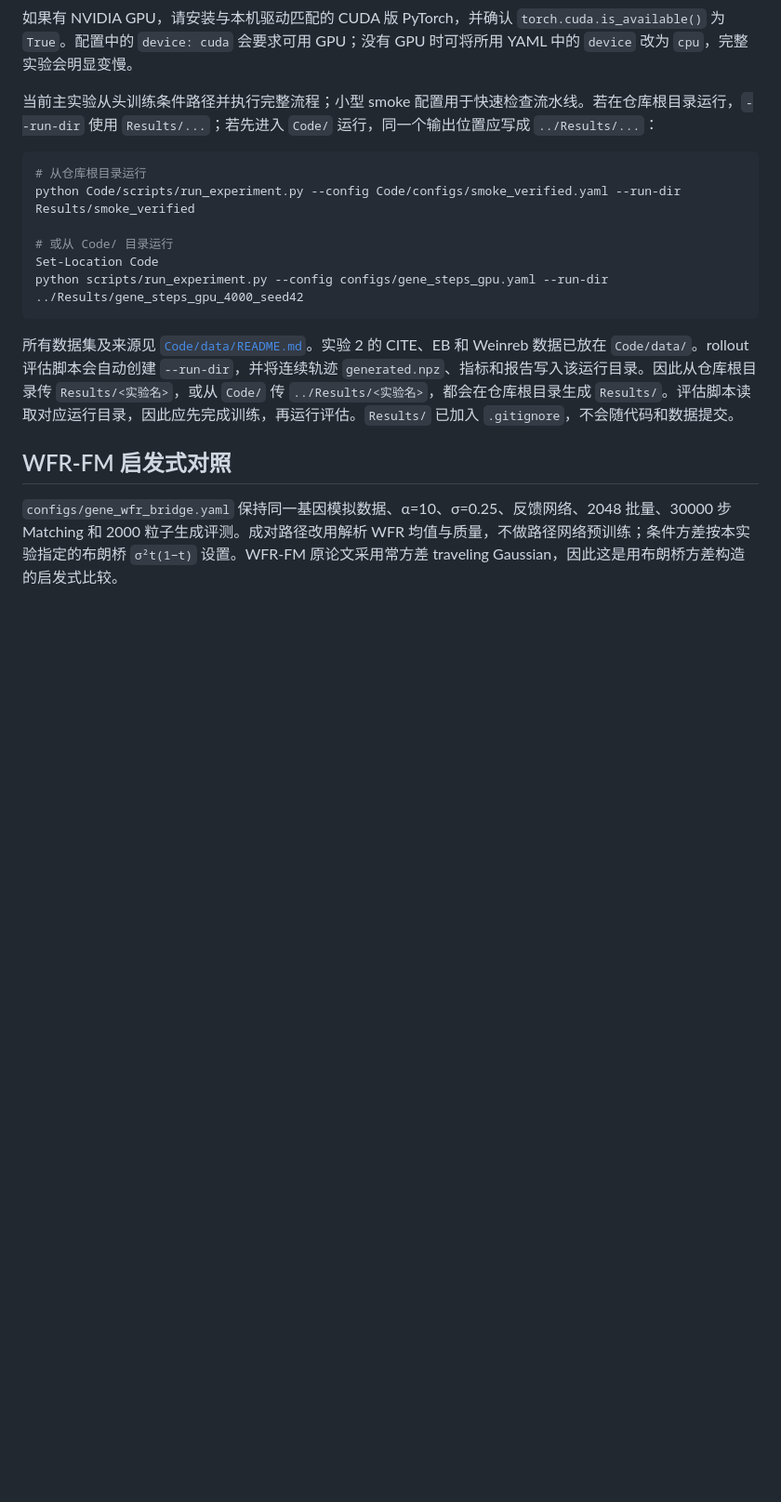
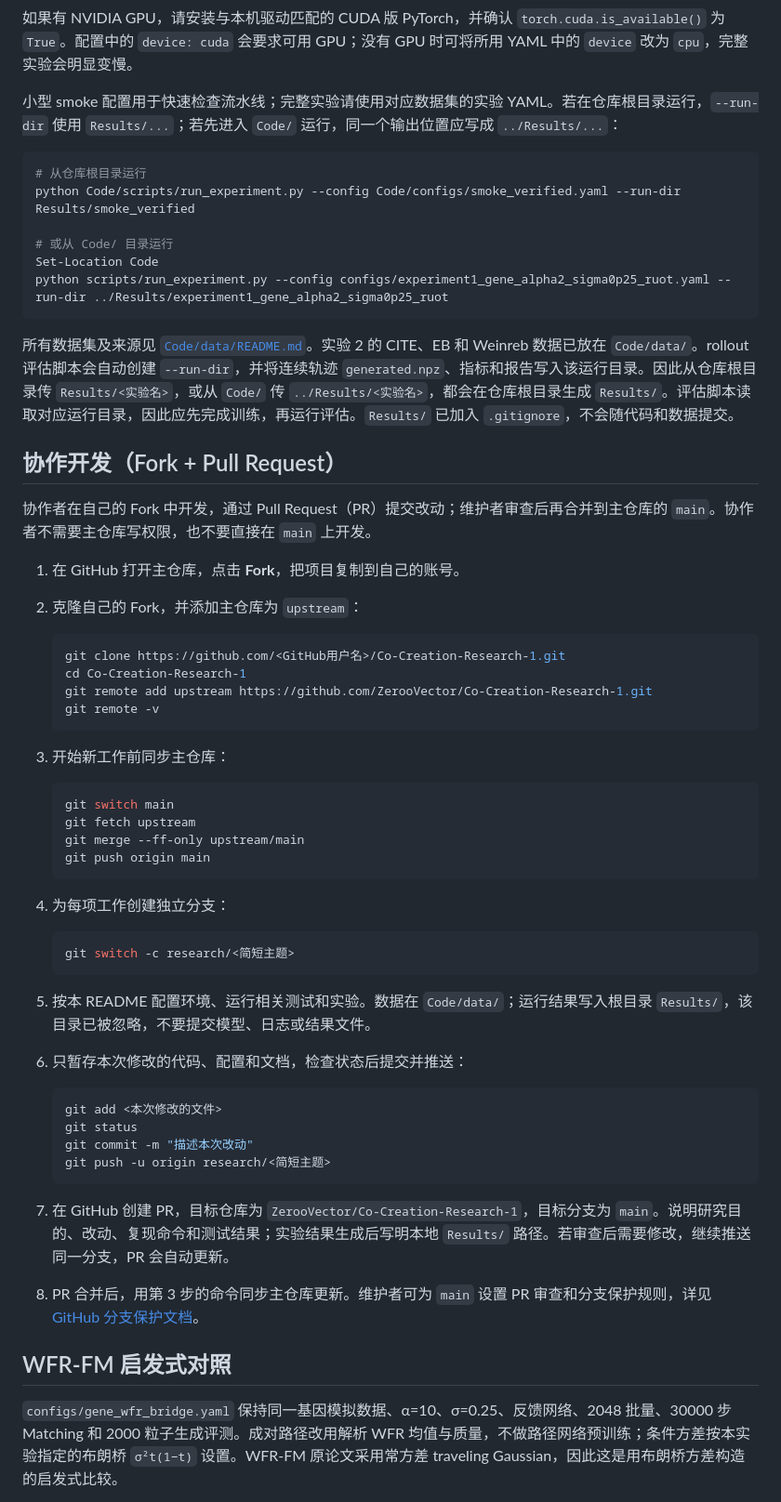
Before and after one commit to JianzheLi/Co-Creation-Research-1, a Markdown page: README.md, the part around one of its changes. Shown at 93% size. GitHub-like rendering; blank space fills up the shorter version.

Commit message:
Document RUOT problem and collaboration workflow

````diff
--- a/README.md
+++ b/README.md
@@ -25,7 +38,7 @@ python -c "import torch; print('torch', torch.__version__, 'CUDA available:', to
 
 如果有 NVIDIA GPU，请安装与本机驱动匹配的 CUDA 版 PyTorch，并确认 `torch.cuda.is_available()` 为 `True`。配置中的 `device: cuda` 会要求可用 GPU；没有 GPU 时可将所用 YAML 中的 `device` 改为 `cpu`，完整实验会明显变慢。
 
-当前主实验从头训练条件路径并执行完整流程；小型 smoke 配置用于快速检查流水线。若在仓库根目录运行，`--run-dir` 使用 `Results/...`；若先进入 `Code/` 运行，同一个输出位置应写成 `../Results/...`：
+小型 smoke 配置用于快速检查流水线；完整实验请使用对应数据集的实验 YAML。若在仓库根目录运行，`--run-dir` 使用 `Results/...`；若先进入 `Code/` 运行，同一个输出位置应写成 `../Results/...`：
 
 ```powershell
 # 从仓库根目录运行
@@ -33,10 +46,52 @@ python Code/scripts/run_experiment.py --config Code/configs/smoke_verified.yaml
 
 # 或从 Code/ 目录运行
 Set-Location Code
-python scripts/run_experiment.py --config configs/gene_steps_gpu.yaml --run-dir ../Results/gene_steps_gpu_4000_seed42
+python scripts/run_experiment.py --config configs/experiment1_gene_alpha2_sigma0p25_ruot.yaml --run-dir ../Results/experiment1_gene_alpha2_sigma0p25_ruot
 ```
 
 所有数据集及来源见 [`Code/data/README.md`](Code/data/README.md)。实验 2 的 CITE、EB 和 Weinreb 数据已放在 `Code/data/`。rollout 评估脚本会自动创建 `--run-dir`，并将连续轨迹 `generated.npz`、指标和报告写入该运行目录。因此从仓库根目录传 `Results/<实验名>`，或从 `Code/` 传 `../Results/<实验名>`，都会在仓库根目录生成 `Results/`。评估脚本读取对应运行目录，因此应先完成训练，再运行评估。`Results/` 已加入 `.gitignore`，不会随代码和数据提交。
+
+## 协作开发（Fork + Pull Request）
+
+协作者在自己的 Fork 中开发，通过 Pull Request（PR）提交改动；维护者审查后再合并到主仓库的 `main`。协作者不需要主仓库写权限，也不要直接在 `main` 上开发。
+
+1. 在 GitHub 打开主仓库，点击 **Fork**，把项目复制到自己的账号。
+2. 克隆自己的 Fork，并添加主仓库为 `upstream`：
+
+   ```powershell
+   git clone https://github.com/<GitHub用户名>/Co-Creation-Research-1.git
+   cd Co-Creation-Research-1
+   git remote add upstream https://github.com/ZerooVector/Co-Creation-Research-1.git
+   git remote -v
+   ```
+
+3. 开始新工作前同步主仓库：
+
+   ```powershell
+   git switch main
+   git fetch upstream
+   git merge --ff-only upstream/main
+   git push origin main
+   ```
+
+4. 为每项工作创建独立分支：
+
+   ```powershell
+   git switch -c research/<简短主题>
+   ```
+
+5. 按本 README 配置环境、运行相关测试和实验。数据在 `Code/data/`；运行结果写入根目录 `Results/`，该目录已被忽略，不要提交模型、日志或结果文件。
+6. 只暂存本次修改的代码、配置和文档，检查状态后提交并推送：
+
+   ```powershell
+   git add <本次修改的文件>
+   git status
+   git commit -m "描述本次改动"
+   git push -u origin research/<简短主题>
+   ```
+
+7. 在 GitHub 创建 PR，目标仓库为 `ZerooVector/Co-Creation-Research-1`，目标分支为 `main`。说明研究目的、改动、复现命令和测试结果；实验结果生成后写明本地 `Results/` 路径。若审查后需要修改，继续推送同一分支，PR 会自动更新。
+8. PR 合并后，用第 3 步的命令同步主仓库更新。维护者可为 `main` 设置 PR 审查和分支保护规则，详见 [GitHub 分支保护文档](https://docs.github.com/en/repositories/configuring-branches-and-merges-in-your-repository/managing-protected-branches/managing-a-branch-protection-rule)。
 
 ## WFR-FM 启发式对照
 
````
Also changed, not shown: other parts of README.md (+22 -9 lines).
